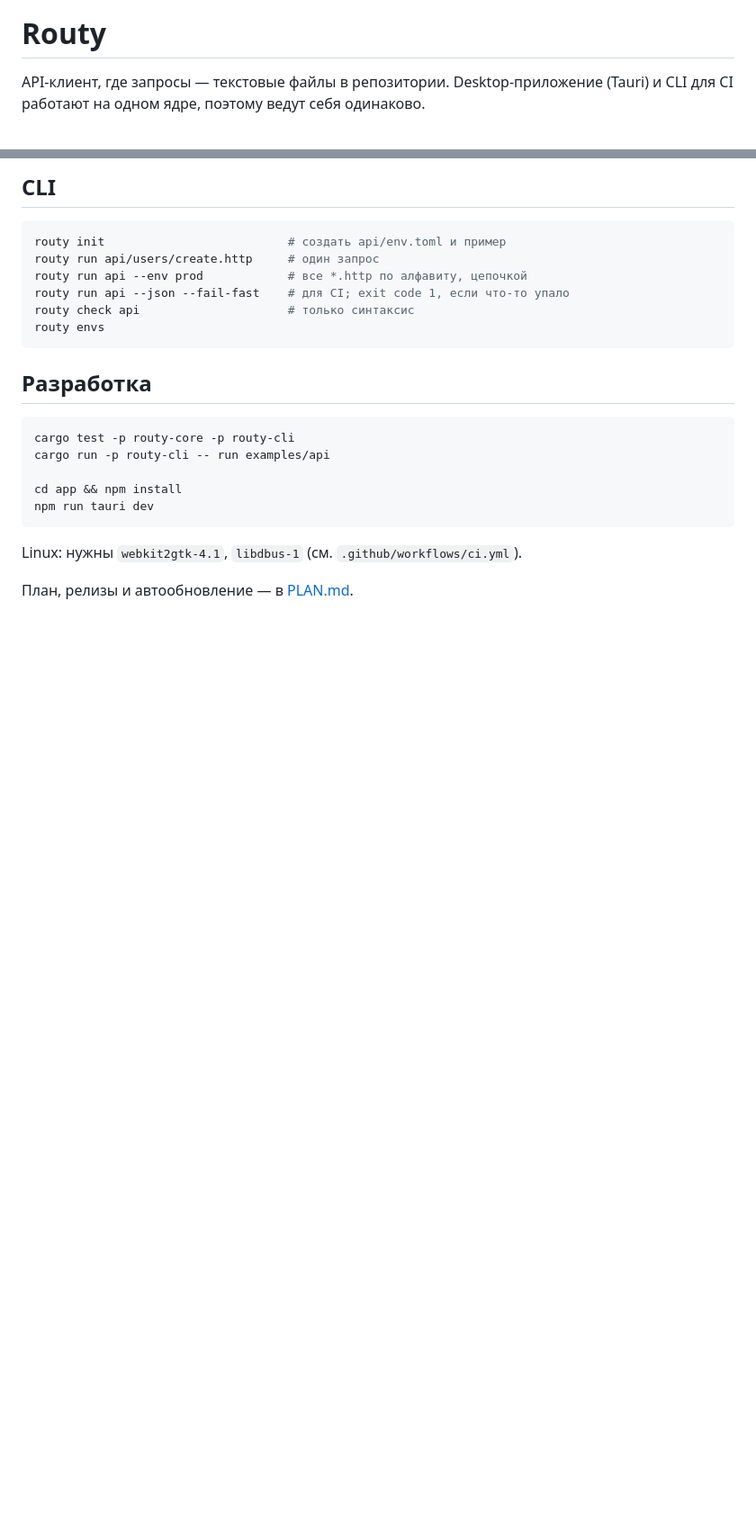
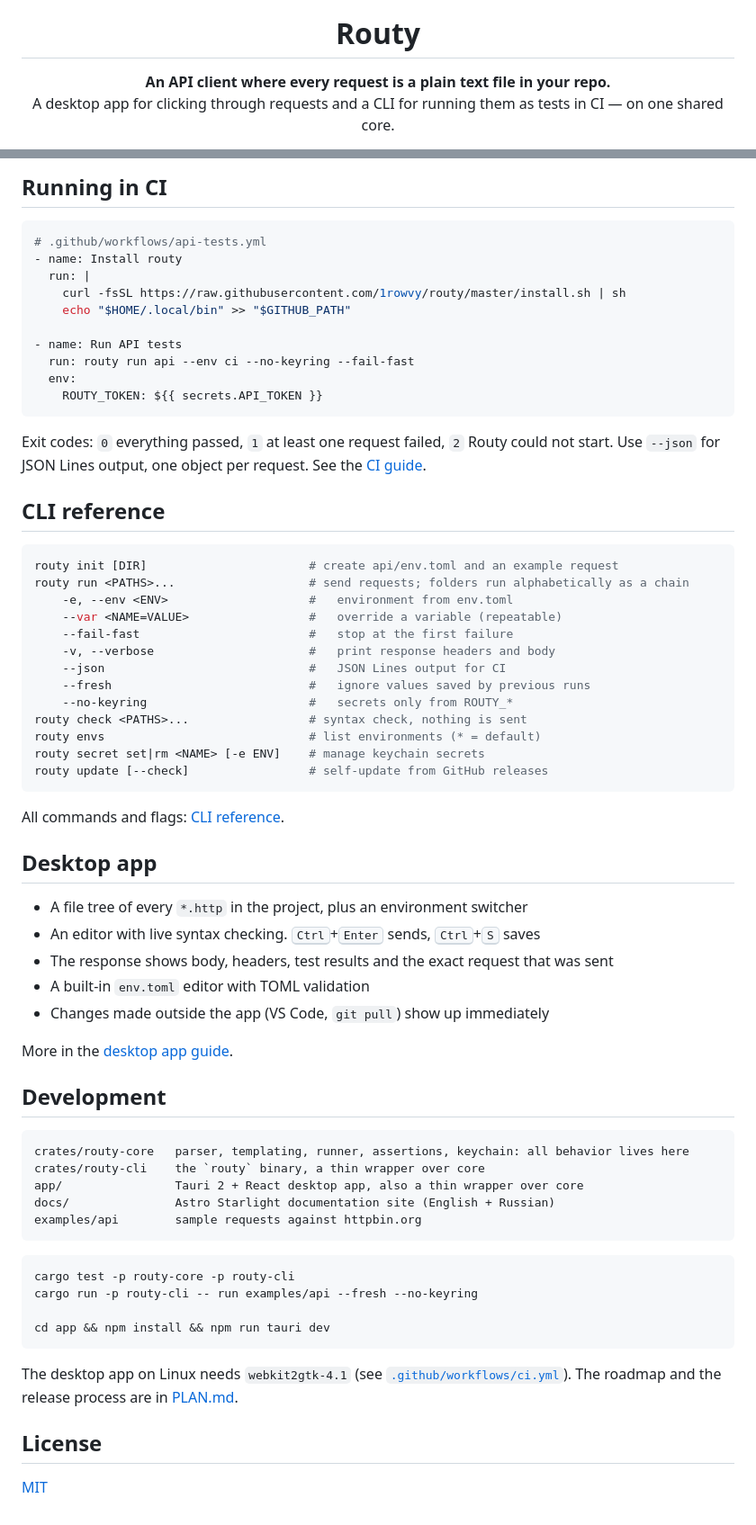
Before and after one commit to 1rowvy/outry, a Markdown page: README.md, 2 parts joined by grey strips. Shown at 90% size. Drawn GitHub-style; blank space fills up the shorter version.

Commit message:
Rewrite README in English

````diff
--- a/README.md
+++ b/README.md
@@ -1,5 +5,5 @@
 # Routy
 
-API-клиент, где запросы — текстовые файлы в репозитории. Desktop-приложение (Tauri) и CLI для CI
-работают на одном ядре, поэтому ведут себя одинаково.
+**An API client where every request is a plain text file in your repo.**<br>
+A desktop app for clicking through requests and a CLI for running them as tests in CI — on one shared core.
 
@@ -91,25 +180,72 @@ routy secret set token --env dev     # значение из stdin
 
-## CLI
+## Running in CI
+
+```yaml
+# .github/workflows/api-tests.yml
+- name: Install routy
+  run: |
+    curl -fsSL https://raw.githubusercontent.com/1rowvy/routy/master/install.sh | sh
+    echo "$HOME/.local/bin" >> "$GITHUB_PATH"
+
+- name: Run API tests
+  run: routy run api --env ci --no-keyring --fail-fast
+  env:
+    ROUTY_TOKEN: ${{ secrets.API_TOKEN }}
+```
+
+Exit codes: `0` everything passed, `1` at least one request failed, `2` Routy could not start.
+Use `--json` for JSON Lines output, one object per request. See the [CI guide](https://1rowvy.github.io/routy/guides/ci/).
+
+## CLI reference
 
 ```sh
-routy init                          # создать api/env.toml и пример
-routy run api/users/create.http     # один запрос
-routy run api --env prod            # все *.http по алфавиту, цепочкой
-routy run api --json --fail-fast    # для CI; exit code 1, если что-то упало
-routy check api                     # только синтаксис
-routy envs
+routy init [DIR]                       # create api/env.toml and an example request
+routy run <PATHS>...                   # send requests; folders run alphabetically as a chain
+    -e, --env <ENV>                    #   environment from env.toml
+    --var <NAME=VALUE>                 #   override a variable (repeatable)
+    --fail-fast                        #   stop at the first failure
+    -v, --verbose                      #   print response headers and body
+    --json                             #   JSON Lines output for CI
+    --fresh                            #   ignore values saved by previous runs
+    --no-keyring                       #   secrets only from ROUTY_*
+routy check <PATHS>...                 # syntax check, nothing is sent
+routy envs                             # list environments (* = default)
+routy secret set|rm <NAME> [-e ENV]    # manage keychain secrets
+routy update [--check]                 # self-update from GitHub releases
 ```
 
-## Разработка
+All commands and flags: [CLI reference](https://1rowvy.github.io/routy/reference/cli/).
+
+## Desktop app
+
+- A file tree of every `*.http` in the project, plus an environment switcher
+- An editor with live syntax checking. <kbd>Ctrl</kbd>+<kbd>Enter</kbd> sends, <kbd>Ctrl</kbd>+<kbd>S</kbd> saves
+- The response shows body, headers, test results and the exact request that was sent
+- A built-in `env.toml` editor with TOML validation
+- Changes made outside the app (VS Code, `git pull`) show up immediately
+
+More in the [desktop app guide](https://1rowvy.github.io/routy/guides/desktop-app/).
+
+## Development
+
+```
+crates/routy-core   parser, templating, runner, assertions, keychain: all behavior lives here
+crates/routy-cli    the `routy` binary, a thin wrapper over core
+app/                Tauri 2 + React desktop app, also a thin wrapper over core
+docs/               Astro Starlight documentation site (English + Russian)
+examples/api        sample requests against httpbin.org
+```
 
 ```sh
 cargo test -p routy-core -p routy-cli
-cargo run -p routy-cli -- run examples/api
+cargo run -p routy-cli -- run examples/api --fresh --no-keyring
 
-cd app && npm install
-npm run tauri dev
+cd app && npm install && npm run tauri dev
 ```
 
-Linux: нужны `webkit2gtk-4.1`, `libdbus-1` (см. `.github/workflows/ci.yml`).
+The desktop app on Linux needs `webkit2gtk-4.1` (see [`.github/workflows/ci.yml`](.github/workflows/ci.yml)).
+The roadmap and the release process are in [PLAN.md](PLAN.md).
 
-План, релизы и автообновление — в [PLAN.md](PLAN.md).
+## License
+
+[MIT](Cargo.toml)
````
Also changed, not shown: other parts of README.md (+142 -53 lines).
